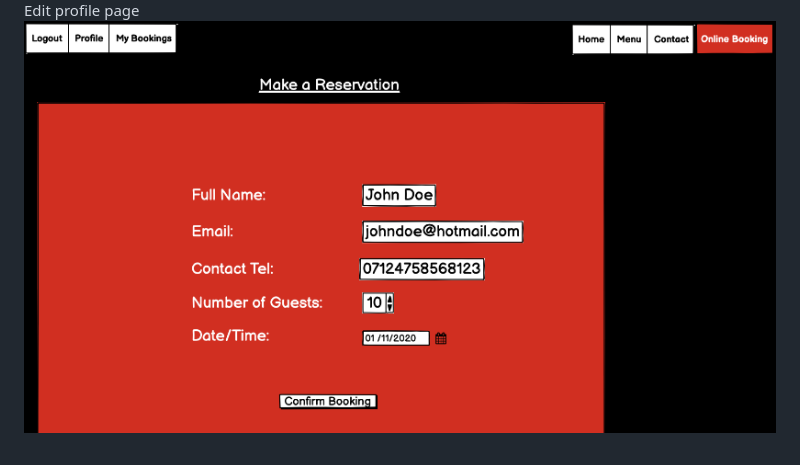
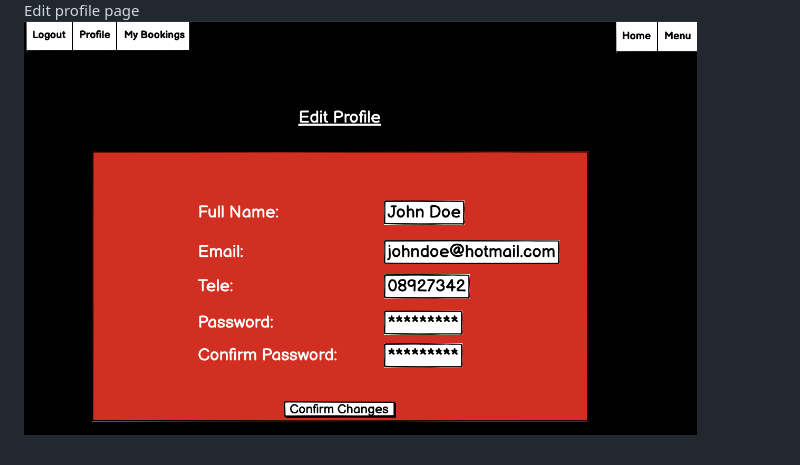
Before and after one commit to Awsomenesss/Restaurant-booking, a Markdown page: README.md, the part around the change. Drawn GitHub-style.

```diff
--- a/README.md
+++ b/README.md
@@ -114,4 +114,4 @@ class UserProfile(models.Model):
 Booking page
 ![booking_page](documentation_assets/bookingpage.PNG)
 Edit profile page
-![Edit profile_page](documentation_assets/bookingpage.PNG)
+![Edit profile_page](documentation_assets/editprofile.PNG)
```
